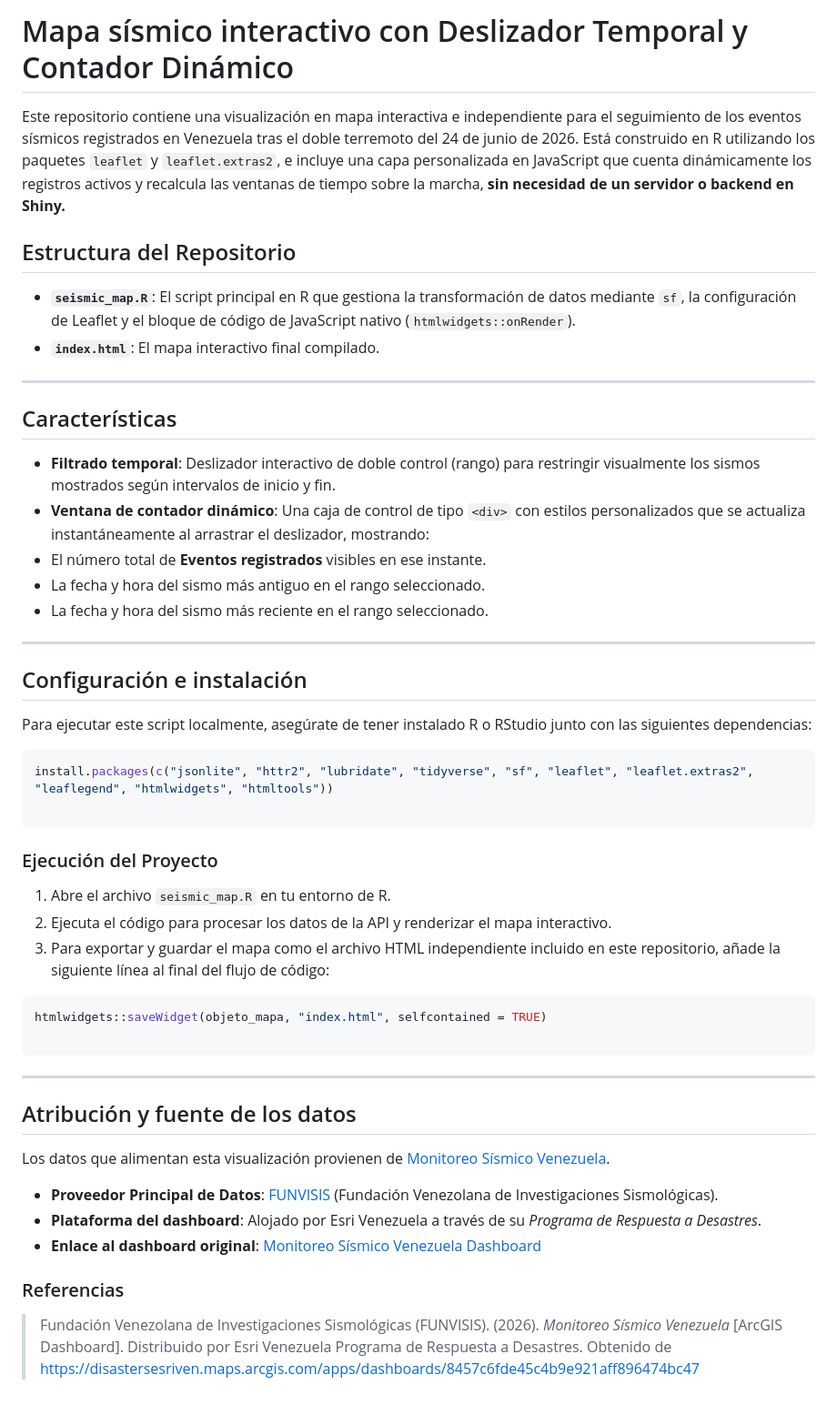
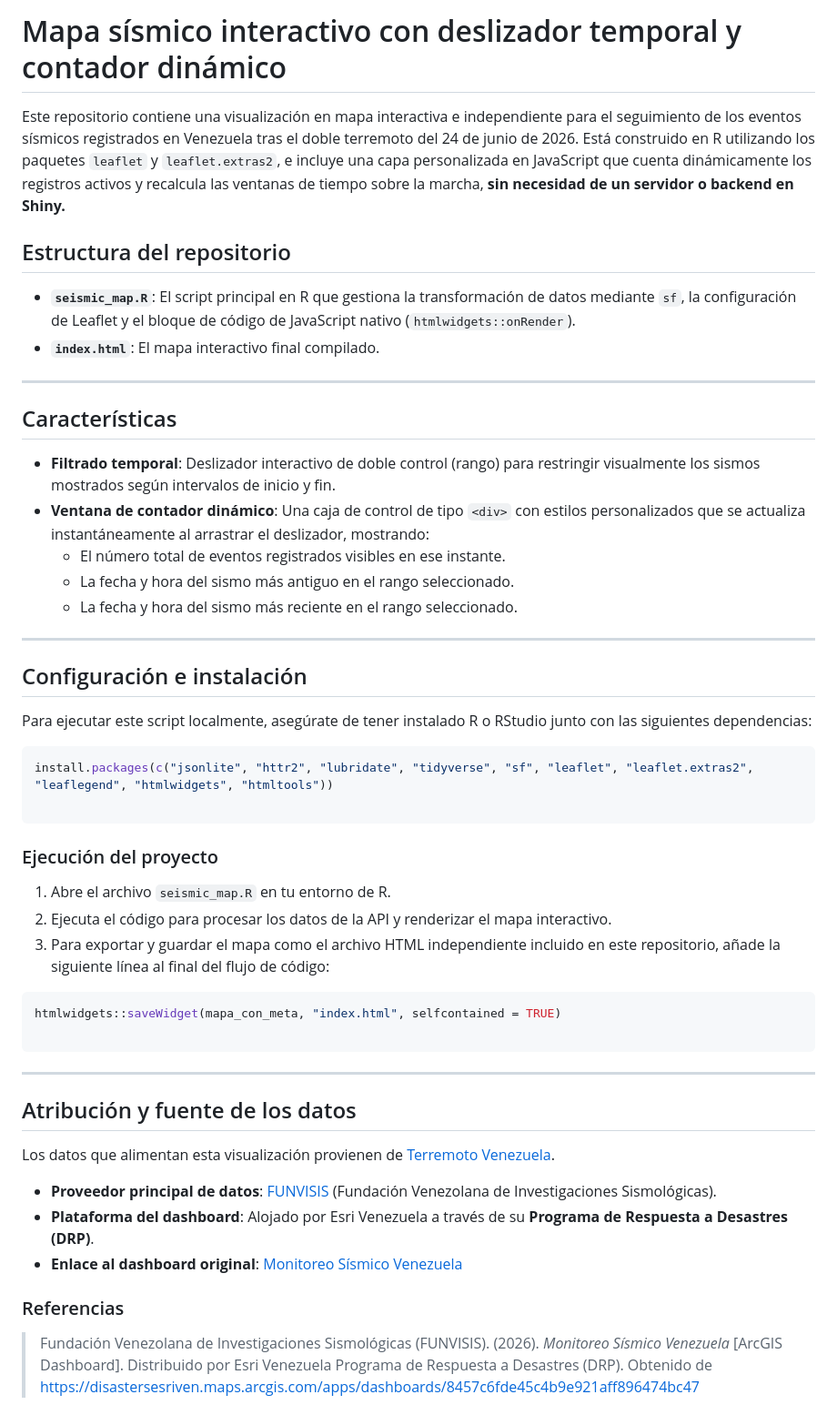
Before and after one commit to itsmiguelrojas/seismic_monitor, a Markdown page: README.md, the part around the change. Shown at 91% size. GitHub-like rendering.

Commit message:
docs: actualizar README.md

````diff
--- a/README.md
+++ b/README.md
@@ -1,8 +1,8 @@
-# Mapa sísmico interactivo con Deslizador Temporal y Contador Dinámico
+# Mapa sísmico interactivo con deslizador temporal y contador dinámico
 
 Este repositorio contiene una visualización en mapa interactiva e independiente para el seguimiento de los eventos sísmicos registrados en Venezuela tras el doble terremoto del 24 de junio de 2026. Está construido en R utilizando los paquetes `leaflet` y `leaflet.extras2`, e incluye una capa personalizada en JavaScript que cuenta dinámicamente los registros activos y recalcula las ventanas de tiempo sobre la marcha, **sin necesidad de un servidor o backend en Shiny.**
 
-## Estructura del Repositorio
+## Estructura del repositorio
 
 * **`seismic_map.R`**: El script principal en R que gestiona la transformación de datos mediante `sf`, la configuración de Leaflet y el bloque de código de JavaScript nativo (`htmlwidgets::onRender`).
 * **`index.html`**: El mapa interactivo final compilado.
@@ -13,9 +13,9 @@ Este repositorio contiene una visualización en mapa interactiva e independiente
 
 * **Filtrado temporal**: Deslizador interactivo de doble control (rango) para restringir visualmente los sismos mostrados según intervalos de inicio y fin.
 * **Ventana de contador dinámico**: Una caja de control de tipo `<div>` con estilos personalizados que se actualiza instantáneamente al arrastrar el deslizador, mostrando:
-* El número total de **Eventos registrados** visibles en ese instante.
-* La fecha y hora del sismo más antiguo en el rango seleccionado.
-* La fecha y hora del sismo más reciente en el rango seleccionado.
+  * El número total de eventos registrados visibles en ese instante.
+  * La fecha y hora del sismo más antiguo en el rango seleccionado.
+  * La fecha y hora del sismo más reciente en el rango seleccionado.
 
 ---
 
@@ -28,13 +28,13 @@ install.packages(c("jsonlite", "httr2", "lubridate", "tidyverse", "sf", "leaflet
 
 ```
 
-### Ejecución del Proyecto
+### Ejecución del proyecto
 
 1. Abre el archivo `seismic_map.R` en tu entorno de R.
 2. Ejecuta el código para procesar los datos de la API y renderizar el mapa interactivo.
 3. Para exportar y guardar el mapa como el archivo HTML independiente incluido en este repositorio, añade la siguiente línea al final del flujo de código:
 ```R
-htmlwidgets::saveWidget(objeto_mapa, "index.html", selfcontained = TRUE)
+htmlwidgets::saveWidget(mapa_con_meta, "index.html", selfcontained = TRUE)
 
 ```
 
@@ -44,12 +44,12 @@ htmlwidgets::saveWidget(objeto_mapa, "index.html", selfcontained = TRUE)
 
 ## Atribución y fuente de los datos
 
-Los datos que alimentan esta visualización provienen de [Monitoreo Sísmico Venezuela](https://disastersesriven.maps.arcgis.com/apps/dashboards/8457c6fde45c4b9e921aff896474bc47#).
+Los datos que alimentan esta visualización provienen de [Terremoto Venezuela](https://drp-venezuela-disastersesriven.hub.arcgis.com/).
 
-* **Proveedor Principal de Datos**: [FUNVISIS](http://www.funvisis.gob.ve/) (Fundación Venezolana de Investigaciones Sismológicas).
-* **Plataforma del dashboard**: Alojado por Esri Venezuela a través de su *Programa de Respuesta a Desastres*.
-* **Enlace al dashboard original**: [Monitoreo Sísmico Venezuela Dashboard](https://disastersesriven.maps.arcgis.com/apps/dashboards/8457c6fde45c4b9e921aff896474bc47)
+* **Proveedor principal de datos**: [FUNVISIS](http://www.funvisis.gob.ve/) (Fundación Venezolana de Investigaciones Sismológicas).
+* **Plataforma del dashboard**: Alojado por Esri Venezuela a través de su **Programa de Respuesta a Desastres (DRP)**.
+* **Enlace al dashboard original**: [Monitoreo Sísmico Venezuela](https://disastersesriven.maps.arcgis.com/apps/dashboards/8457c6fde45c4b9e921aff896474bc47)
 
 ### Referencias
 
-> Fundación Venezolana de Investigaciones Sismológicas (FUNVISIS). (2026). *Monitoreo Sísmico Venezuela* [ArcGIS Dashboard]. Distribuido por Esri Venezuela Programa de Respuesta a Desastres. Obtenido de [https://disastersesriven.maps.arcgis.com/apps/dashboards/8457c6fde45c4b9e921aff896474bc47](https://disastersesriven.maps.arcgis.com/apps/dashboards/8457c6fde45c4b9e921aff896474bc47)
+> Fundación Venezolana de Investigaciones Sismológicas (FUNVISIS). (2026). *Monitoreo Sísmico Venezuela* [ArcGIS Dashboard]. Distribuido por Esri Venezuela Programa de Respuesta a Desastres (DRP). Obtenido de [https://disastersesriven.maps.arcgis.com/apps/dashboards/8457c6fde45c4b9e921aff896474bc47](https://disastersesriven.maps.arcgis.com/apps/dashboards/8457c6fde45c4b9e921aff896474bc47)
````
